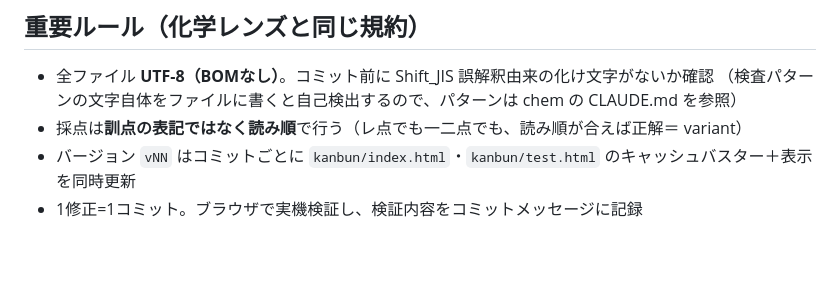
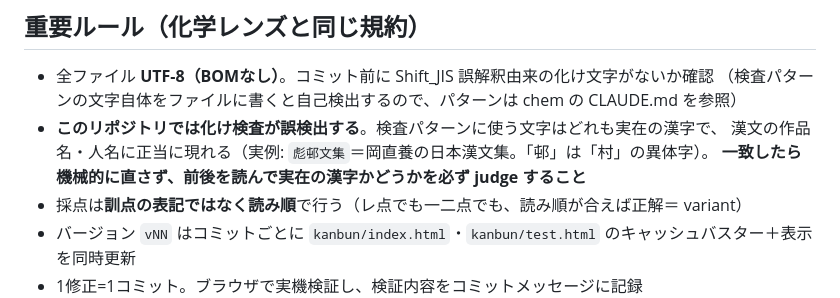
Before and after one commit to chem-assembler/kokugo-lens, a Markdown page: README.md, the part around the change. Rendered like a GitHub page; blank space fills up the shorter version.

Commit message:
docs: 化け検査が漢文の正当な漢字を誤検出する件を README に注記
docs/exam-kanbun-sources.md の『彪邨文集』（岡直養・日本漢文）で検出。
「邨」は「村」の異体字で実在の漢字＝誤検出。検査パターンの文字はどれも実在漢字なので、
このリポジトリでは一致しても機械的に直さず前後を読んで判断する、と明記した

```diff
--- a/README.md
+++ b/README.md
@@ -69,6 +69,9 @@ SchoolLenz の第3の教科サブブランド。公開予定 URL: **koku.schooll
 
 - 全ファイル **UTF-8（BOMなし）**。コミット前に Shift_JIS 誤解釈由来の化け文字がないか確認
   （検査パターンの文字自体をファイルに書くと自己検出するので、パターンは chem の CLAUDE.md を参照）
+- **このリポジトリでは化け検査が誤検出する**。検査パターンに使う文字はどれも実在の漢字で、
+  漢文の作品名・人名に正当に現れる（実例: `彪邨文集`＝岡直養の日本漢文集。「邨」は「村」の異体字）。
+  **一致したら機械的に直さず、前後を読んで実在の漢字かどうかを必ず judge すること**
 - 採点は**訓点の表記ではなく読み順**で行う（レ点でも一二点でも、読み順が合えば正解＝ variant）
 - バージョン `vNN` はコミットごとに `kanbun/index.html`・`kanbun/test.html` のキャッシュバスター＋表示を同時更新
 - 1修正=1コミット。ブラウザで実機検証し、検証内容をコミットメッセージに記録
```
